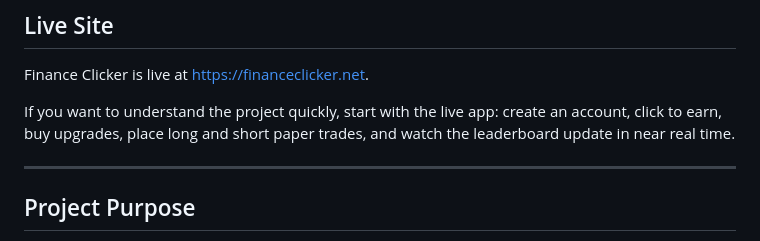
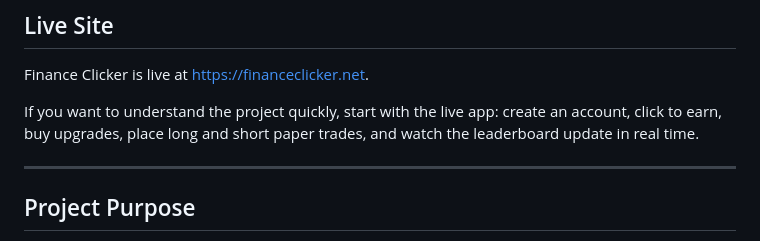
Before and after one commit to EthanBCode/FinanceClicker, a Markdown page: README.md, the part around the change. GitHub-like rendering.

Commit message:
Update README.md
Sentence fix.

```diff
--- a/README.md
+++ b/README.md
@@ -3,7 +3,7 @@
 ## Live Site
 Finance Clicker is live at [https://financeclicker.net](https://financeclicker.net).
 
-If you want to understand the project quickly, start with the live app: create an account, click to earn, buy upgrades, place long and short paper trades, and watch the leaderboard update in near real time.
+If you want to understand the project quickly, start with the live app: create an account, click to earn, buy upgrades, place long and short paper trades, and watch the leaderboard update in real time.
 
 ---
 
```
